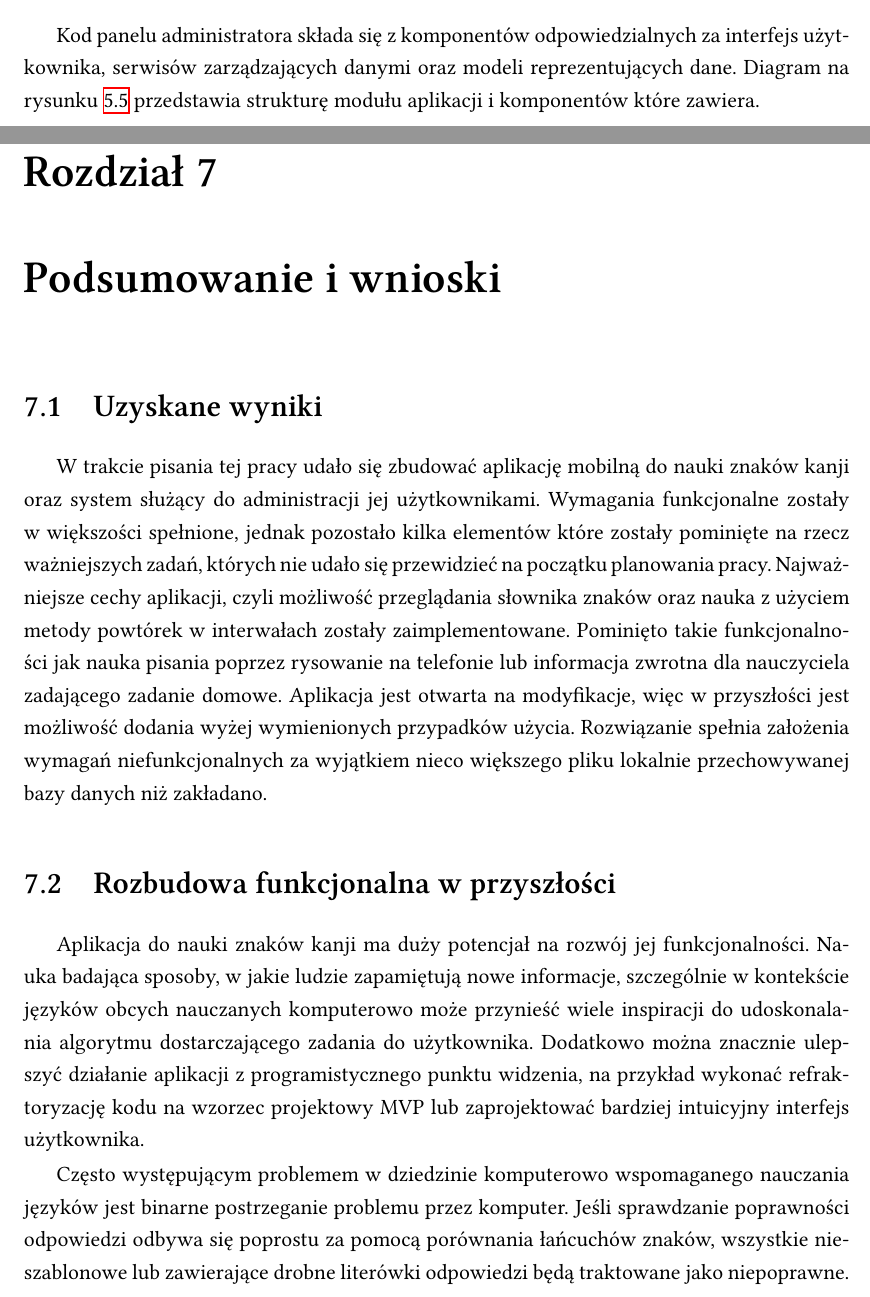
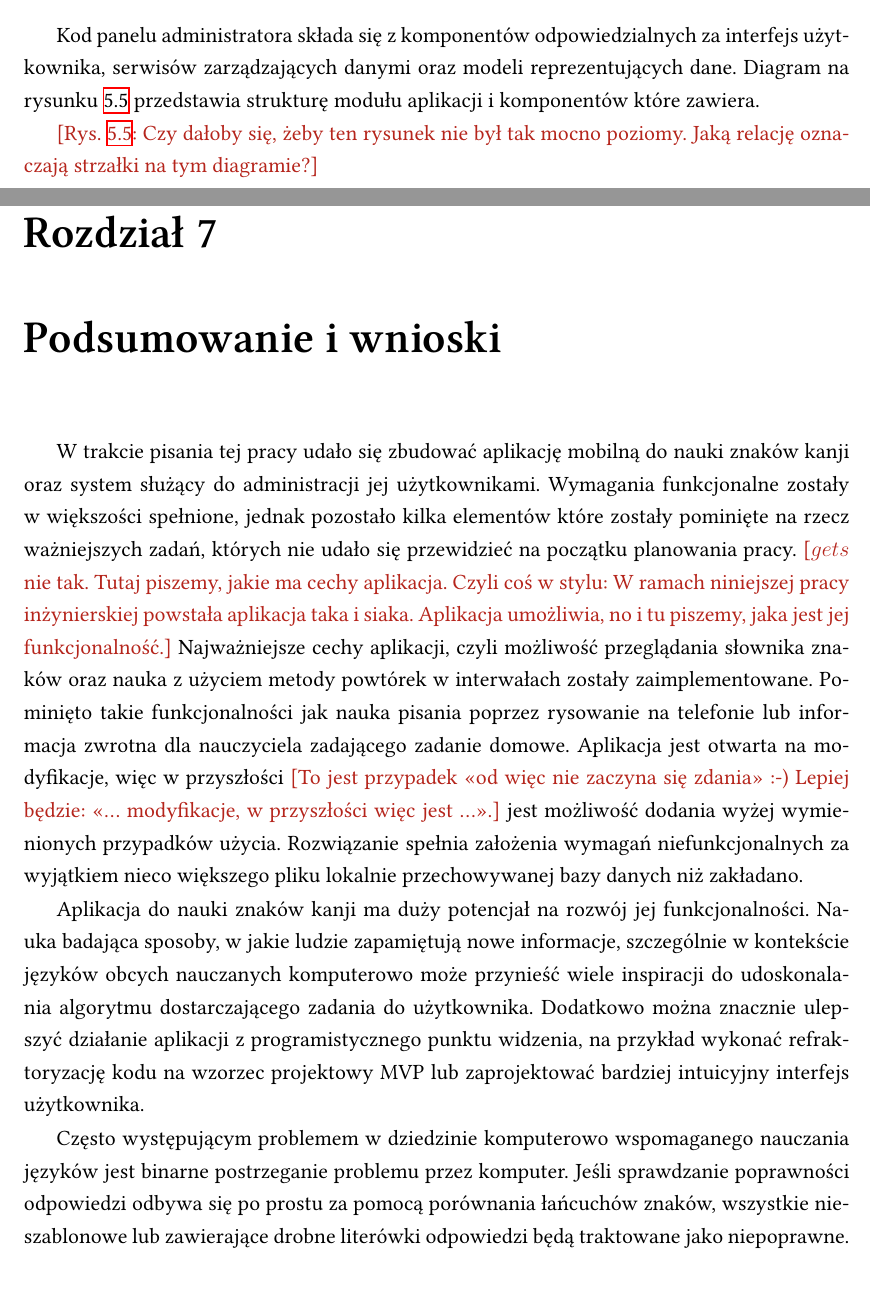
Before and after one commit to aleksandrakyc/kanji-learning-app, a LaTeX thesis (tex/thesis-demo/main.tex): two parts of pages 36 and 41 of 55 before the commit and two parts of pages 36 and 41 of 57 after it, joined at a grey line, cut so that both start at the same text. Compiled offline with XeLaTeX; a missing font is replaced by an installed copy or a similar font.

Commit message:
uwagi do pracy

```diff
--- a/tex/thesis-demo/main.tex
+++ b/tex/thesis-demo/main.tex
@@ -1075,6 +1076,7 @@ Kod panelu administratora składa się z komponentów odpowiedzialnych za interf
 \caption{Diagram modułu aplikacji panelu administratora.}
 \label{fig:angular}
 \end{figure}
+\ksremark{Rys. \ref{fig:angular}: Czy dałoby się, żeby ten rysunek nie był tak mocno poziomy. Jaką relację oznaczają strzałki na tym diagramie?}
 
 % TODO
 \chapter{Weryfikacja i walidacja}
@@ -1137,13 +1140,13 @@ Ponieważ zakres testowania jest niepełny, możliwe są niewykryte błędy w ko
 %\item kierunki ewentualnych danych prac (rozbudowa funkcjonalna …)
 %\item problemy napotkane w trakcie pracy
 
-\section{Uzyskane wyniki}
+%\section{Uzyskane wyniki}
 
-W trakcie pisania tej pracy udało się zbudować aplikację mobilną do nauki znaków kanji oraz system służący do administracji jej użytkownikami. Wymagania funkcjonalne zostały w większości spełnione, jednak pozostało kilka elementów które zostały pominięte na rzecz ważniejszych zadań, których nie udało się przewidzieć na początku planowania pracy. Najważniejsze cechy aplikacji, czyli możliwość przeglądania słownika znaków oraz nauka z użyciem metody powtórek w interwałach zostały zaimplementowane. Pominięto takie funkcjonalności jak nauka pisania poprzez rysowanie na telefonie lub informacja zwrotna dla nauczyciela zadającego zadanie domowe. Aplikacja jest otwarta na modyfikacje, więc w przyszłości jest możliwość dodania wyżej wymienionych przypadków użycia. Rozwiązanie spełnia założenia wymagań niefunkcjonalnych za wyjątkiem nieco większego pliku lokalnie przechowywanej bazy danych niż zakładano.
+W trakcie pisania tej pracy udało się zbudować aplikację mobilną do nauki znaków kanji oraz system służący do administracji jej użytkownikami. Wymagania funkcjonalne zostały w większości spełnione, jednak pozostało kilka elementów które zostały pominięte na rzecz ważniejszych zadań, których nie udało się przewidzieć na początku planowania pracy. \ksremark{$gets$ nie tak. Tutaj piszemy, jakie ma cechy aplikacja. Czyli coś w stylu: W ramach niniejszej pracy inżynierskiej powstała aplikacja taka i siaka. Aplikacja umożliwia, no i tu piszemy, jaka jest jej funkcjonalność.} Najważniejsze cechy aplikacji, czyli możliwość przeglądania słownika znaków oraz nauka z użyciem metody powtórek w interwałach zostały zaimplementowane. Pominięto takie funkcjonalności jak nauka pisania poprzez rysowanie na telefonie lub informacja zwrotna dla nauczyciela zadającego zadanie domowe. Aplikacja jest otwarta na modyfikacje, więc w przyszłości \ksremark{To jest przypadek «od więc nie zaczyna się zdania» :-) Lepiej będzie: «\ldots\ modyfikacje, w przyszłości więc jest \ldots».} jest możliwość dodania wyżej wymienionych przypadków użycia. Rozwiązanie spełnia założenia wymagań niefunkcjonalnych za wyjątkiem nieco większego pliku lokalnie przechowywanej bazy danych niż zakładano.
 
-\section{Rozbudowa funkcjonalna w przyszłości}
+%\section{Rozbudowa funkcjonalna w przyszłości}
 
 Aplikacja do nauki znaków kanji ma duży potencjał na rozwój jej funkcjonalności. Nauka badająca sposoby, w jakie ludzie zapamiętują nowe informacje, szczególnie w kontekście języków obcych nauczanych komputerowo może przynieść wiele inspiracji do udoskonalania algorytmu dostarczającego zadania do użytkownika. Dodatkowo można znacznie ulepszyć działanie aplikacji z programistycznego punktu widzenia, na przykład wykonać refraktoryzację kodu na wzorzec projektowy MVP lub zaprojektować bardziej intuicyjny interfejs użytkownika.
 
-Często występującym problemem w dziedzinie komputerowo wspomaganego nauczania języków jest binarne postrzeganie problemu przez komputer. Jeśli sprawdzanie poprawności odpowiedzi odbywa się poprostu za pomocą porównania łańcuchów znaków, wszystkie nieszablonowe lub zawierające drobne literówki odpowiedzi będą traktowane jako niepoprawne. Przy takim podejściu nie ma możliwości przyznania części punktu, jak to odbywa się w tradycyjnym nauczaniu. Implementując inteligentniejszy system sprawdzania odpowiedzi można też zauważyć pewnie tendencje użytkownika i wykorzystać tą wiedzę do dostosowania strategii nauczania. Przy takich zadaniach mogą się okazać pomocne technologie przetwarzania języka naturalnego (ang. \english{natural language processing}, NLP}).
+Często występującym problemem w dziedzinie komputerowo wspomaganego nauczania języków jest binarne postrzeganie problemu przez komputer. Jeśli sprawdzanie poprawności odpowiedzi odbywa się po prostu za pomocą porównania łańcuchów znaków, wszystkie nieszablonowe lub zawierające drobne literówki odpowiedzi będą traktowane jako niepoprawne. Przy takim podejściu nie ma możliwości przyznania części punktu, jak to odbywa się w tradycyjnym nauczaniu. Implementując inteligentniejszy system sprawdzania odpowiedzi można też zauważyć pewnie tendencje użytkownika i wykorzystać tą wiedzę do dostosowania strategii nauczania. Przy takich zadaniach mogą się okazać pomocne technologie przetwarzania języka naturalnego (ang. \english{natural language processing}, NLP}).
 
```
Also changed, not shown: tex/thesis-demo/main.tex (15 more changed lines).
